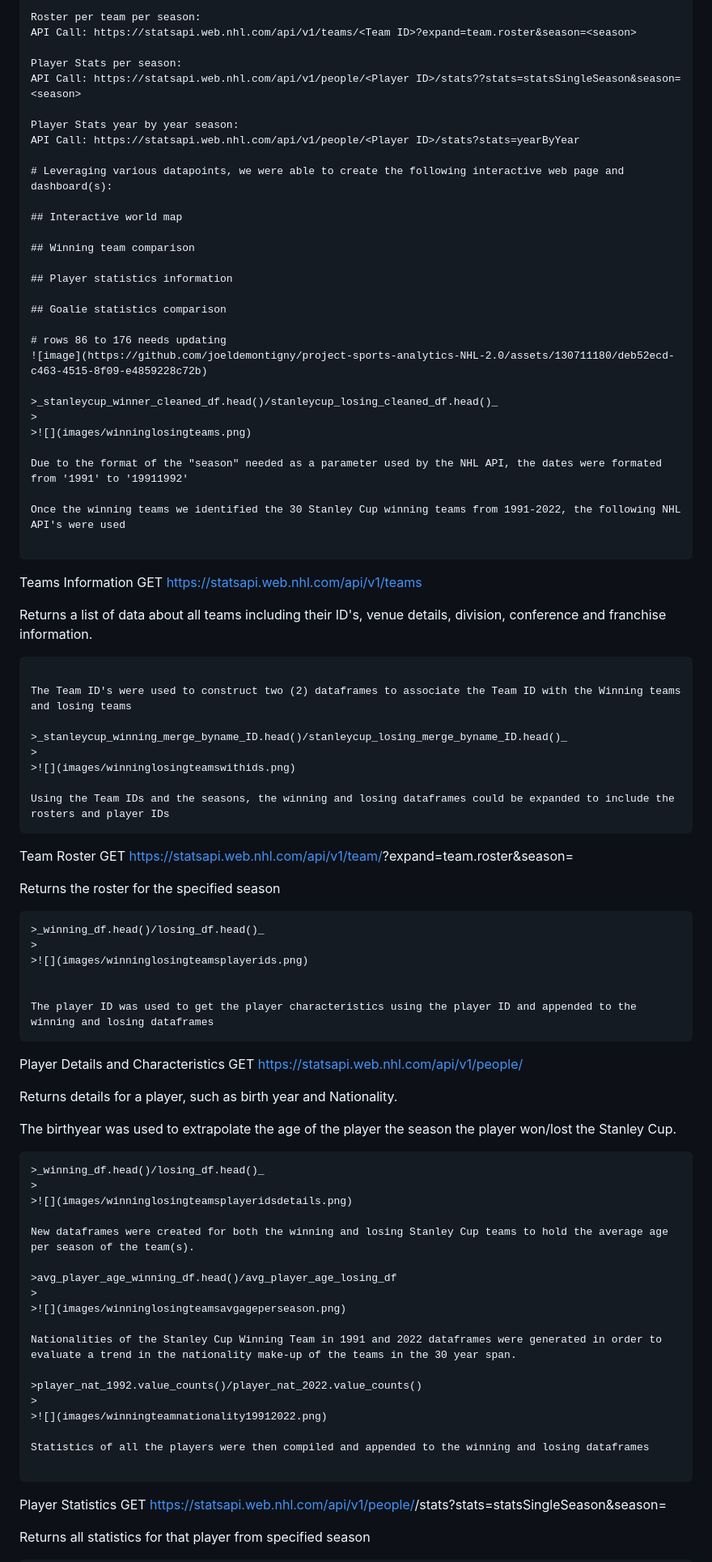
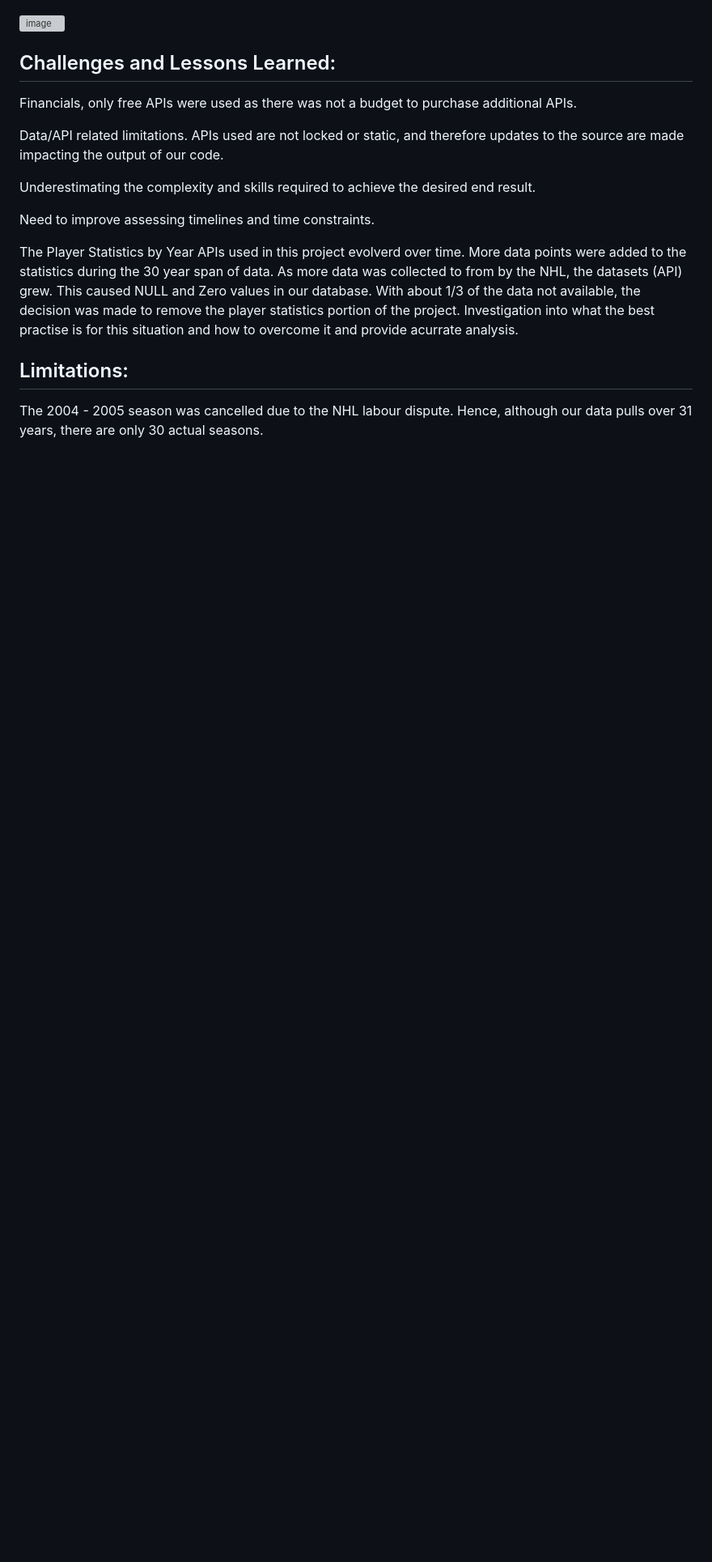
Before and after one commit to joeldemontigny/project-sports-analytics-NHL-2.0, a Markdown page: README.md, the part around the change printed below. Shown: that part at 81% size. GitHub-like rendering; blank space fills up the shorter version; grey boxes are pictures that could not be loaded.

````diff
--- a/README.md
+++ b/README.md
@@ -71,90 +82,22 @@ API Call: https://statsapi.web.nhl.com/api/v1/teams/<Team ID>?expand=team.stats&
 
-Roster per team per season:
-API Call: https://statsapi.web.nhl.com/api/v1/teams/<Team ID>?expand=team.roster&season=<season>
-
-Player Stats per season:
-API Call: https://statsapi.web.nhl.com/api/v1/people/<Player ID>/stats??stats=statsSingleSeason&season=<season>
-
-Player Stats year by year season:
-API Call: https://statsapi.web.nhl.com/api/v1/people/<Player ID>/stats?stats=yearByYear
-
-# Leveraging various datapoints, we were able to create the following interactive web page and dashboard(s):
-
-## Interactive world map
-
-## Winning team comparison
-
-## Player statistics information
-
-## Goalie statistics comparison
-
-# rows 86 to 176 needs updating
-![image](https://github.com/joeldemontigny/project-sports-analytics-NHL-2.0/assets/130711180/deb52ecd-c463-4515-8f09-e4859228c72b)
-
->_stanleycup_winner_cleaned_df.head()/stanleycup_losing_cleaned_df.head()_
->
->![](images/winninglosingteams.png)
-
-Due to the format of the "season" needed as a parameter used by the NHL API, the dates were formated from '1991' to '19911992'
-
-Once the winning teams we identified the 30 Stanley Cup winning teams from 1991-2022, the following NHL API's were used
-
-```
-Teams Information
-GET https://statsapi.web.nhl.com/api/v1/teams
-
-Returns a list of data about all teams including their ID's, venue details, division, conference and franchise information.
-```
-
-The Team ID's were used to construct two (2) dataframes to associate the Team ID with the Winning teams and losing teams
-
->_stanleycup_winning_merge_byname_ID.head()/stanleycup_losing_merge_byname_ID.head()_
->
->![](images/winninglosingteamswithids.png)
-
-Using the Team IDs and the seasons, the winning and losing dataframes could be expanded to include the rosters and player IDs
-```
-Team Roster
-GET https://statsapi.web.nhl.com/api/v1/team/<ID>?expand=team.roster&season=<seasom>
-
-Returns the roster for the specified season
-```
->_winning_df.head()/losing_df.head()_
->
->![](images/winninglosingteamsplayerids.png)
+![image](https://github.com/joeldemontigny/project-sports-analytics-NHL-2.0/assets/130711180/404445a9-96fb-4e33-a404-43781016fa98)
 
 
-The player ID was used to get the player characteristics using the player ID and appended to the winning and losing dataframes
-```
-Player Details and Characteristics
-GET https://statsapi.web.nhl.com/api/v1/people/<ID>
+## Challenges and Lessons Learned:
 
-Returns details for a player, such as birth year and Nationality.
+Financials, only free APIs were used as there was not a budget to purchase additional APIs.
 
-The birthyear was used to extrapolate the age of the player the season the player won/lost the Stanley Cup.
-```
->_winning_df.head()/losing_df.head()_
->
->![](images/winninglosingteamsplayeridsdetails.png)
+Data/API related limitations.  APIs used are not locked or static, and therefore updates to the source are made impacting the output of our code.
 
-New dataframes were created for both the winning and losing Stanley Cup teams to hold the average age per season of the team(s).
+Underestimating the complexity and skills required to achieve the desired end result.
 
->avg_player_age_winning_df.head()/avg_player_age_losing_df
->
->![](images/winninglosingteamsavgageperseason.png)
+Need to improve assessing timelines and time constraints.
 
-Nationalities of the Stanley Cup Winning Team in 1991 and 2022 dataframes were generated in order to evaluate a trend in the nationality make-up of the teams in the 30 year span.
+The Player Statistics by Year APIs used in this project evolverd over time.  More data points were added to the statistics during the 30 year span of data.  As more data was collected to from by the NHL, the datasets (API) grew.  This caused NULL and Zero values in our database.  With about 1/3 of the data not available, the decision was made to remove the player statistics portion of the project.  Investigation into what the best practise is for this situation and how to overcome it and provide acurrate analysis.
 
->player_nat_1992.value_counts()/player_nat_2022.value_counts()
->
->![](images/winningteamnationality19912022.png)
 
-Statistics of all the players were then compiled and appended to the winning and losing dataframes
+## Limitations:
 
-```
-Player Statistics
-GET https://statsapi.web.nhl.com/api/v1/people/<ID>/stats?stats=statsSingleSeason&season=<SEASON>
+The 2004 - 2005 season was cancelled due to the NHL labour dispute. Hence, although our data pulls over 31 years, there are only 30 actual seasons.
 
-Returns all statistics for that player from specified season
-```
 
````
Also changed, not shown: other parts of README.md (+58 -63 lines).
